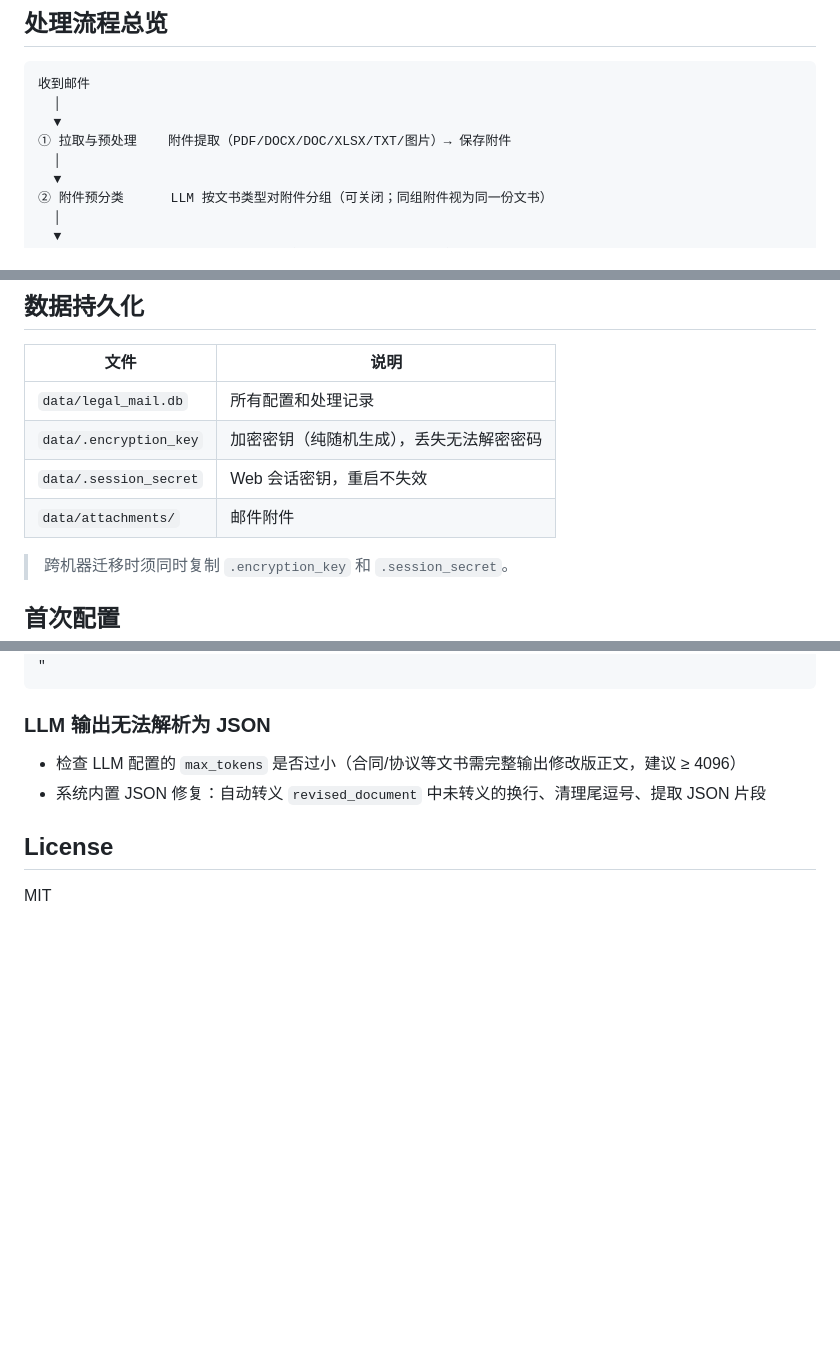
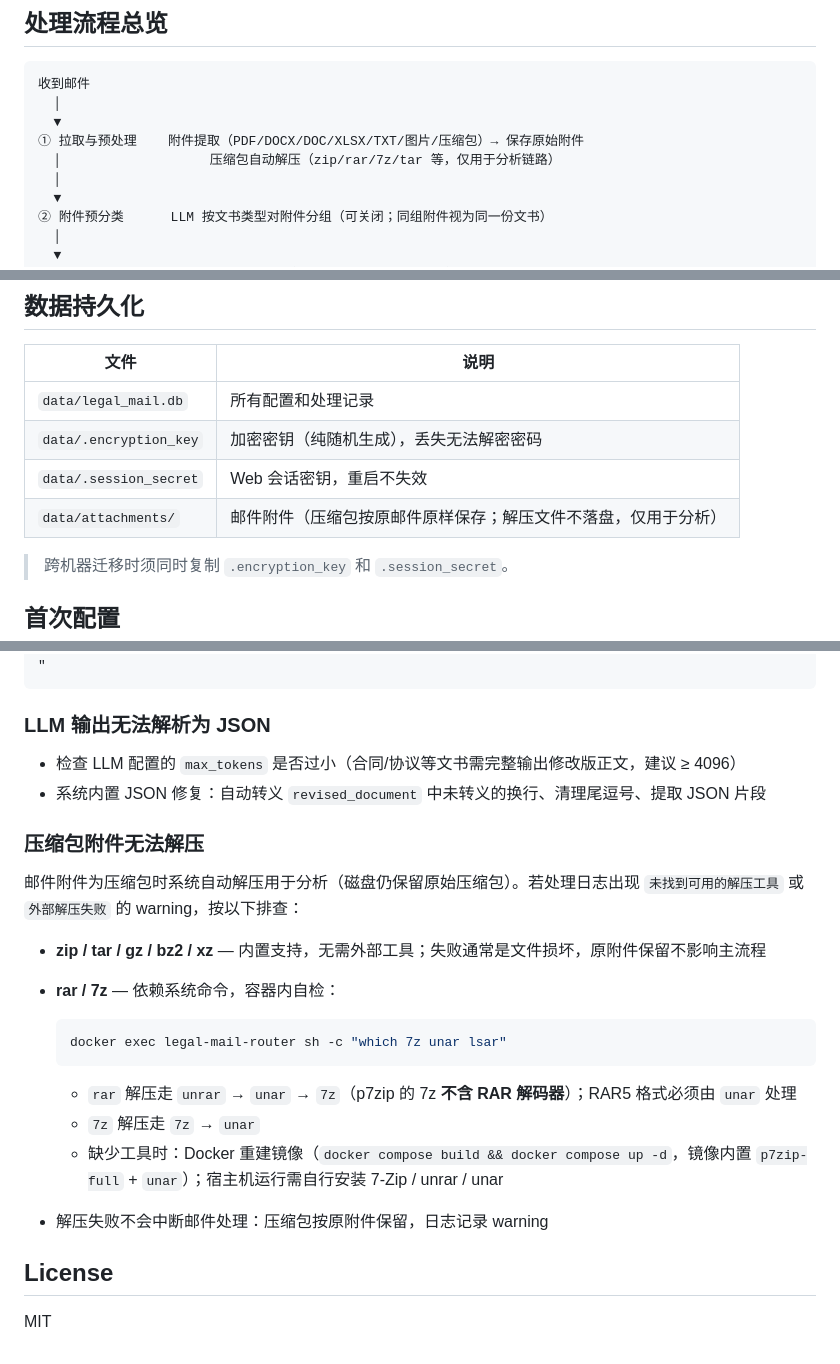
Before and after one commit to masquerator-coder/legal-mail-router, a Markdown page: README.md, 3 parts joined by grey strips. Drawn GitHub-style; blank space fills up the shorter version.

Commit message:
docs: README 同步压缩包处理新行为
- 处理流程总览：① 拉取与预处理 补充压缩包自动解压步骤
- 数据持久化：data/attachments 说明改为保留原始压缩包
- 目录结构：archive.py 注释标注仅分析链路使用
- 新增 Troubleshooting「压缩包附件无法解压」排查指南

````diff
--- a/README.md
+++ b/README.md
@@ -35,7 +35,8 @@
 收到邮件
   │
   ▼
-① 拉取与预处理    附件提取（PDF/DOCX/DOC/XLSX/TXT/图片）→ 保存附件
+① 拉取与预处理    附件提取（PDF/DOCX/DOC/XLSX/TXT/图片/压缩包）→ 保存原始附件
+  │                   压缩包自动解压（zip/rar/7z/tar 等，仅用于分析链路）
   │
   ▼
 ② 附件预分类      LLM 按文书类型对附件分组（可关闭；同组附件视为同一份文书）
@@ -218,7 +219,7 @@ docker compose up -d
 | `data/legal_mail.db` | 所有配置和处理记录 |
 | `data/.encryption_key` | 加密密钥（纯随机生成），丢失无法解密密码 |
 | `data/.session_secret` | Web 会话密钥，重启不失效 |
-| `data/attachments/` | 邮件附件 |
+| `data/attachments/` | 邮件附件（压缩包按原邮件原样保存；解压文件不落盘，仅用于分析） |
 
 > 跨机器迁移时须同时复制 `.encryption_key` 和 `.session_secret`。
 
@@ -362,6 +363,22 @@ print(f'已删除 {c} 条待处理记录')
 - 检查 LLM 配置的 `max_tokens` 是否过小（合同/协议等文书需完整输出修改版正文，建议 ≥ 4096）
 - 系统内置 JSON 修复：自动转义 `revised_document` 中未转义的换行、清理尾逗号、提取 JSON 片段
 
+### 压缩包附件无法解压
+
+邮件附件为压缩包时系统自动解压用于分析（磁盘仍保留原始压缩包）。若处理日志出现 `未找到可用的解压工具` 或 `外部解压失败` 的 warning，按以下排查：
+
+- **zip / tar / gz / bz2 / xz** — 内置支持，无需外部工具；失败通常是文件损坏，原附件保留不影响主流程
+- **rar / 7z** — 依赖系统命令，容器内自检：
+
+  ```bash
+  docker exec legal-mail-router sh -c "which 7z unar lsar"
+  ```
+
+  - `rar` 解压走 `unrar` → `unar` → `7z`（p7zip 的 7z **不含 RAR 解码器**）；RAR5 格式必须由 `unar` 处理
+  - `7z` 解压走 `7z` → `unar`
+  - 缺少工具时：Docker 重建镜像（`docker compose build && docker compose up -d`，镜像内置 `p7zip-full` + `unar`）；宿主机运行需自行安装 7-Zip / unrar / unar
+- 解压失败不会中断邮件处理：压缩包按原附件保留，日志记录 warning
+
 ## License
 
 MIT
````
Also changed, not shown: other parts of README.md (+1 -1 lines).
